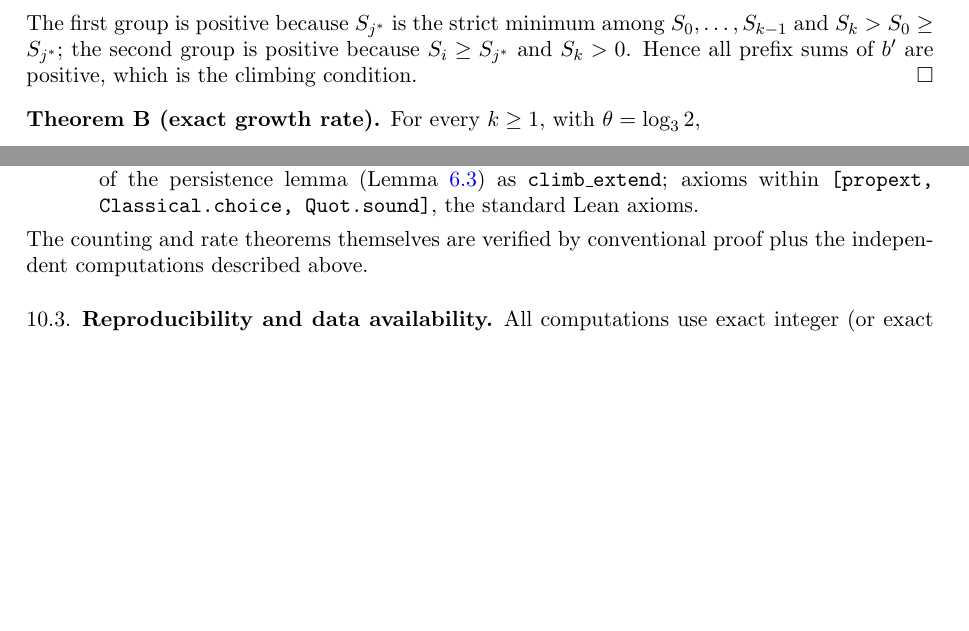
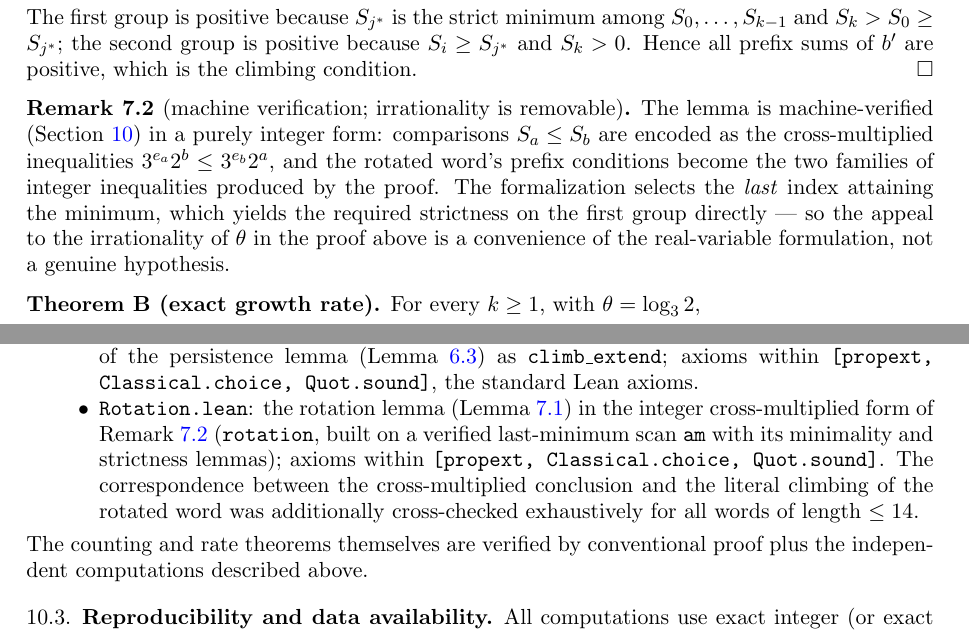
Before and after one commit to WakauraH/collatz-barrier-repro, a LaTeX paper (papers/paper_P1.tex): two parts of pages 8 and 12 of 14 before the commit and two parts of pages 8 and 12 of 15 after it, joined at a grey line, cut so that both start at the same text, the shorter picture padded with empty space. Compiled offline with pdfLaTeX.

Commit message:
Add Rotation.lean: machine-verify the rotation lemma (Theorem B lower bound) in core Lean 4
Integer cross-multiplied formulation with a verified last-minimum scan;
irrationality of log_3 2 is not needed in the discrete form. No sorry;
standard axioms only.

Co-Authored-By: Claude Fable 5 <noreply@anthropic.com>

```diff
--- a/papers/paper_P1.tex
+++ b/papers/paper_P1.tex
@@ -661,6 +662,18 @@ because $S_i\ge S_{j^*}$ and $S_k>0$. Hence all prefix sums of $b'$ are
 positive, which is the climbing condition.
 \end{proof}
 
+\begin{remark}[machine verification; irrationality is removable]
+\label{rem:rotlean}
+The lemma is machine-verified (Section~\ref{sec:artifacts}) in a purely
+integer form: comparisons $S_a\le S_b$ are encoded as the cross-multiplied
+inequalities $3^{e_a}2^{b}\le 3^{e_b}2^{a}$, and the rotated word's prefix
+conditions become the two families of integer inequalities produced by the
+proof. The formalization selects the \emph{last} index attaining the
+minimum, which yields the required strictness on the first group directly
+--- so the appeal to the irrationality of $\theta$ in the proof above is a
+convenience of the real-variable formulation, not a genuine hypothesis.
+\end{remark}
+
 \begin{thmB}
 For every $k\ge 1$, with $\theta=\log_3 2$,
 \[
@@ -985,6 +998,15 @@ compiled with core Lean only (no external libraries), toolchain pinned to
   (Lemma~\ref{lem:persist}) as \texttt{climb\_extend}; axioms within
   \texttt{[propext, Classical.choice, Quot.sound]}, the standard Lean
   axioms.
+\item \texttt{Rotation.lean}: the rotation lemma
+  (Lemma~\ref{lem:rotation}) in the integer cross-multiplied form of
+  Remark~\ref{rem:rotlean} (\texttt{rotation}, built on a verified
+  last-minimum scan \texttt{am} with its minimality and strictness
+  lemmas); axioms within \texttt{[propext, Classical.choice,
+  Quot.sound]}. The correspondence between the cross-multiplied
+  conclusion and the literal climbing of the rotated word was
+  additionally cross-checked exhaustively for all words of length
+  $\le 14$.
 \end{itemize}
 The counting and rate theorems themselves are verified by conventional
 proof plus the independent computations described above.
```
Also changed, not shown: p1/README.md, papers/paper_P1.pdf, papers/paper_P1.tex (15 more changed lines), 2 other files.
